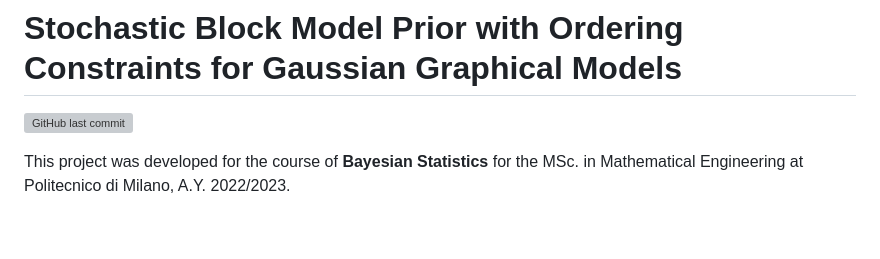
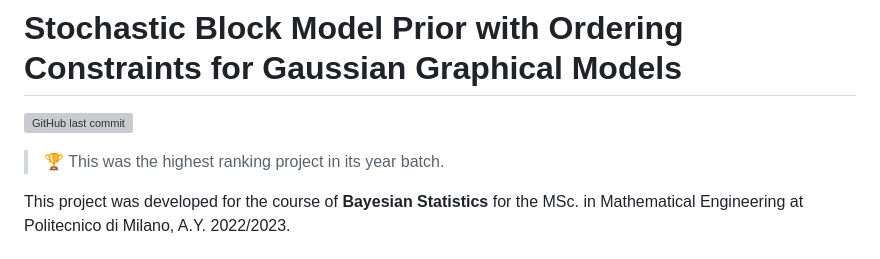
Before and after one commit to teobucci/bayesian-statistics-project, a Markdown page: README.md, the part around the change. Rendered like a GitHub page; blank space fills up the shorter version; grey boxes are pictures that could not be loaded.

```diff
--- a/README.md
+++ b/README.md
@@ -2,6 +2,8 @@
 # Stochastic Block Model Prior with Ordering Constraints for Gaussian Graphical Models
 
 ![GitHub last commit](https://img.shields.io/github/last-commit/teobucci/bayesian-statistics-project?logo=github)
+
+> 🏆 This was the highest ranking project in its year batch.
 
 This project was developed for the course of **Bayesian Statistics** for the MSc. in Mathematical Engineering at Politecnico di Milano, A.Y. 2022/2023.
 
```
